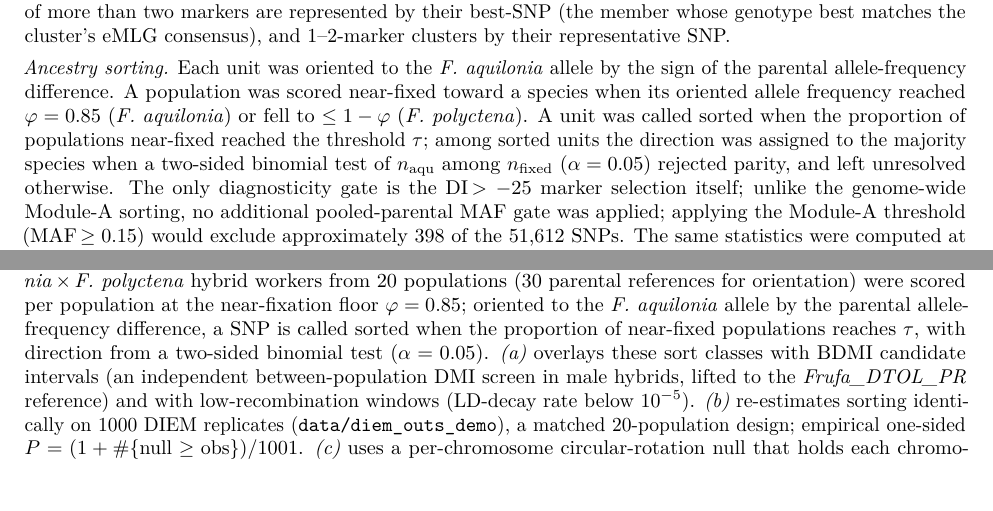
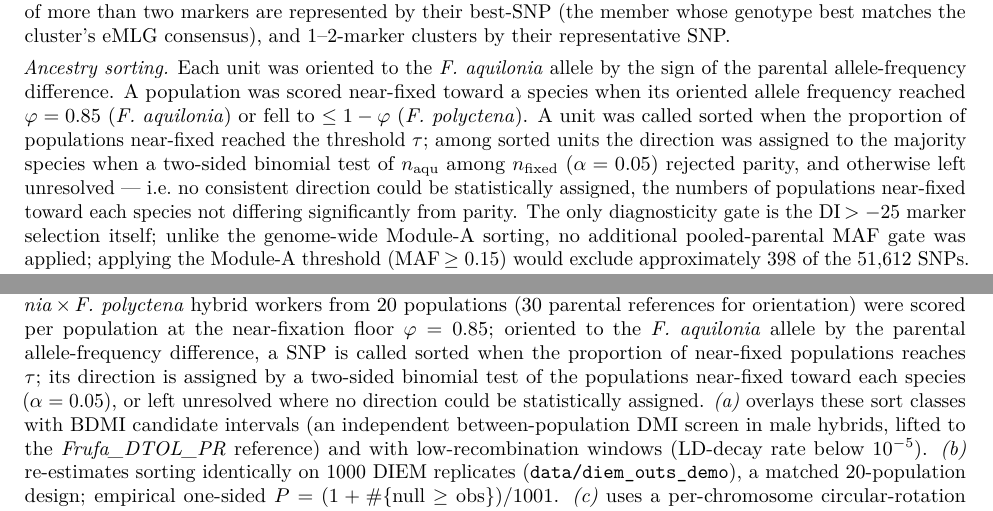
Before and after one commit to genomeinsights/formica_hybrid, a LaTeX document (module_di25/doc/manuscript_figures.tex): two parts of pages 5 and 30 of 30, joined at a grey line, cut so that both start at the same text, the shorter picture padded with empty space. Compiled offline with pdfLaTeX.

Commit message:
manuscript_figures: clarify "direction unresolved" wording
Define the unresolved sort class as "no consistent direction could be
statistically assigned" (binomial test not rejecting parity) rather than
implying the direction varied by population, in both the Fig 2 methods
(canonical definition) and the Fig 12 methods.

Co-Authored-By: Claude Opus 4.8 <noreply@anthropic.com>

```diff
--- a/module_di25/doc/manuscript_figures.tex
+++ b/module_di25/doc/manuscript_figures.tex
@@ -158,7 +158,9 @@ when its oriented allele frequency reached $\varphi=0.85$ (\Faq{}) or fell to $\
 (\Fpo{}). A unit was called sorted when the proportion of populations near-fixed reached the
 threshold $\tau$; among sorted units the direction was assigned to the majority species when
 a two-sided binomial test of $n_{\text{aqu}}$ among $n_{\text{fixed}}$ ($\alpha=0.05$)
-rejected parity, and left unresolved otherwise. The only diagnosticity gate is the
+rejected parity, and otherwise left unresolved --- i.e.\ no consistent direction could be
+statistically assigned, the numbers of populations near-fixed toward each species not differing
+significantly from parity. The only diagnosticity gate is the
 DI\,$>-25$ marker selection itself; unlike the genome-wide Module-A sorting, no additional
 pooled-parental MAF gate was applied; applying the Module-A threshold (MAF\,$\ge 0.15$) would
 exclude approximately 398 of the 51{,}612 SNPs. The same statistics were computed at the SNP
@@ -726,4 +728,3 @@ excluding zero (right; negative = sorting concentrated at low recombination).}
 \Faq{}\,$\times$\,\Fpo{} hybrid workers from 20 populations (30 parental references for orientation)
 were scored per population at the near-fixation floor $\varphi=0.85$; oriented to the \Faq{} allele
 by the parental allele-frequency difference, a SNP is called sorted when the proportion of
-near-fixed populations reaches $\tau$, with direction from a two-sided binomial test
@@ -731,3 +733,4 @@ near-fixed populations reaches $\tau$, with direction from a two-sided binomial
+direction could be statistically assigned. \emph{(a)} overlays these sort classes with BDMI candidate intervals (an
 independent between-population DMI screen in male hybrids, lifted to the \emph{Frufa\_DTOL\_PR}
 reference) and with low-recombination windows (LD-decay rate below $10^{-5}$). \emph{(b)} re-estimates
 sorting identically on 1000 DIEM replicates (\texttt{data/diem\_outs\_demo}), a matched 20-population
```
Also changed, not shown: module_di25/doc/manuscript_figures.tex (3 more changed lines).
